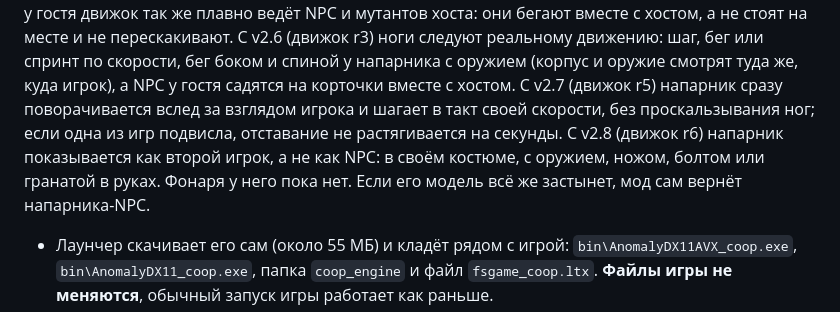
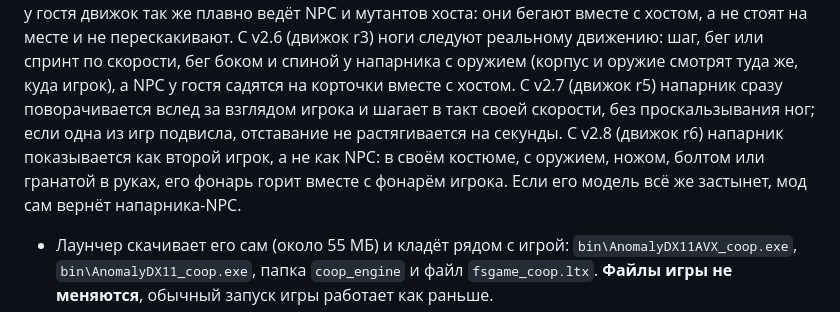
Before and after one commit to TRUMEN228/anomaly-coop, a Markdown page: README.md, the part around the change. Drawn GitHub-style.

Commit message:
README: the actor partner's torch

```diff
--- a/README.md
+++ b/README.md
@@ -145,7 +145,7 @@
 С v2.7 (движок r5) напарник сразу поворачивается вслед за взглядом игрока и шагает в такт своей скорости,
 без проскальзывания ног; если одна из игр подвисла, отставание не растягивается на секунды.
 С v2.8 (движок r6) напарник показывается как второй игрок, а не как NPC: в своём костюме, с оружием, ножом, болтом
-или гранатой в руках. Фонаря у него пока нет. Если его модель всё же застынет, мод сам вернёт
+или гранатой в руках, его фонарь горит вместе с фонарём игрока. Если его модель всё же застынет, мод сам вернёт
 напарника-NPC.
 
 - Лаунчер скачивает его сам (около 55 МБ) и кладёт рядом с игрой: `bin\AnomalyDX11AVX_coop.exe`, `bin\AnomalyDX11_coop.exe`,
```
